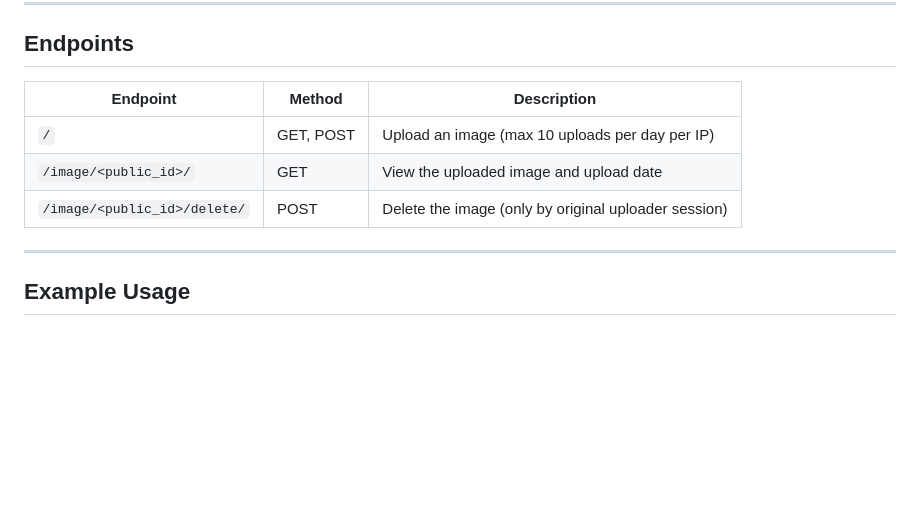
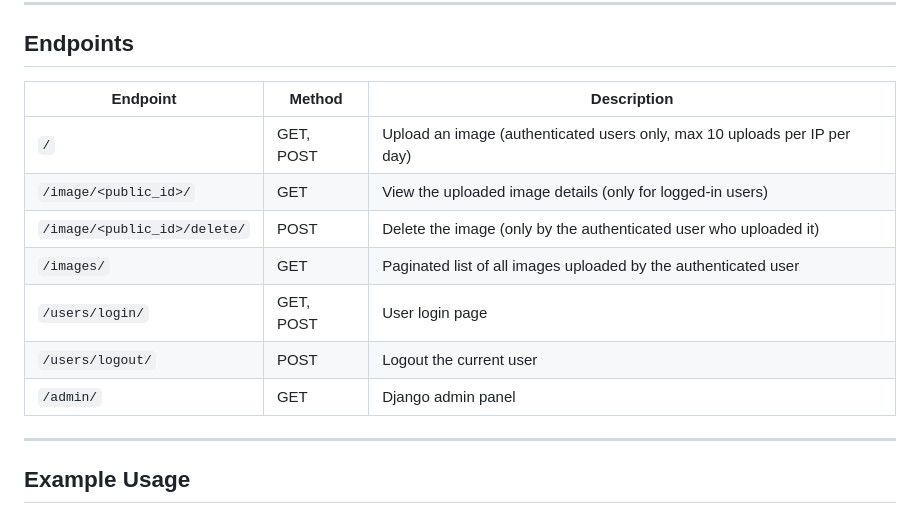
Before and after one commit to shiningflash/Image-Uploader, a Markdown page: README.md, the part around the change. Rendered like a GitHub page; blank space fills up the shorter version.

Commit message:
update endpoints in readme

```diff
--- a/README.md
+++ b/README.md
@@ -77,11 +77,15 @@ docker-compose run --rm web python manage.py test images -v 2  # using docker co
 
 ## Endpoints
 
-| Endpoint                     | Method    | Description                                          |
-| ---------------------------- | --------- | ---------------------------------------------------- |
-| `/`                          | GET, POST | Upload an image (max 10 uploads per day per IP)      |
-| `/image/<public_id>/`        | GET       | View the uploaded image and upload date              |
-| `/image/<public_id>/delete/` | POST      | Delete the image (only by original uploader session) |
+| Endpoint                     | Method    | Description                                                               |
+| ---------------------------- | --------- | ------------------------------------------------------------------------- |
+| `/`                          | GET, POST | Upload an image (authenticated users only, max 10 uploads per IP per day) |
+| `/image/<public_id>/`        | GET       | View the uploaded image details (only for logged-in users)                |
+| `/image/<public_id>/delete/` | POST      | Delete the image (only by the authenticated user who uploaded it)         |
+| `/images/`                   | GET       | Paginated list of all images uploaded by the authenticated user           |
+| `/users/login/`              | GET, POST | User login page                                                           |
+| `/users/logout/`             | POST      | Logout the current user                                                   |
+| `/admin/`                    | GET       | Django admin panel                                                        |
 
 ---
 
```
